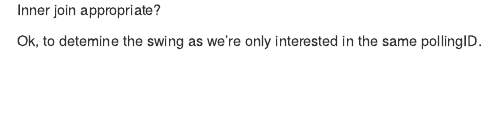
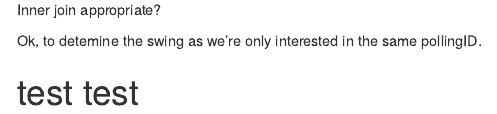
Before and after one commit to HughParsonage/CCDS, an R Markdown document (MSAM/Elections/MSam.Rmd): the page in a window 1100 px wide, from 2960 px down. Rendered offline with R 4.5, knitr and Pandoc, with nearby package versions; some code elsewhere in the file could not run offline.

Commit message:
Last changes

```diff
--- a/MSAM/Elections/MSam.Rmd
+++ b/MSAM/Elections/MSam.Rmd
@@ -110,3 +110,5 @@ Conclusion: Swing.x and `ppts_diff_Coalition_votes` are different
 Inner join appropriate?
 
 Ok, to detemine the swing as we're only interested in the same pollingID.
+
+# test test
```
Also changed, not shown: ggmapTemp.png (added).
